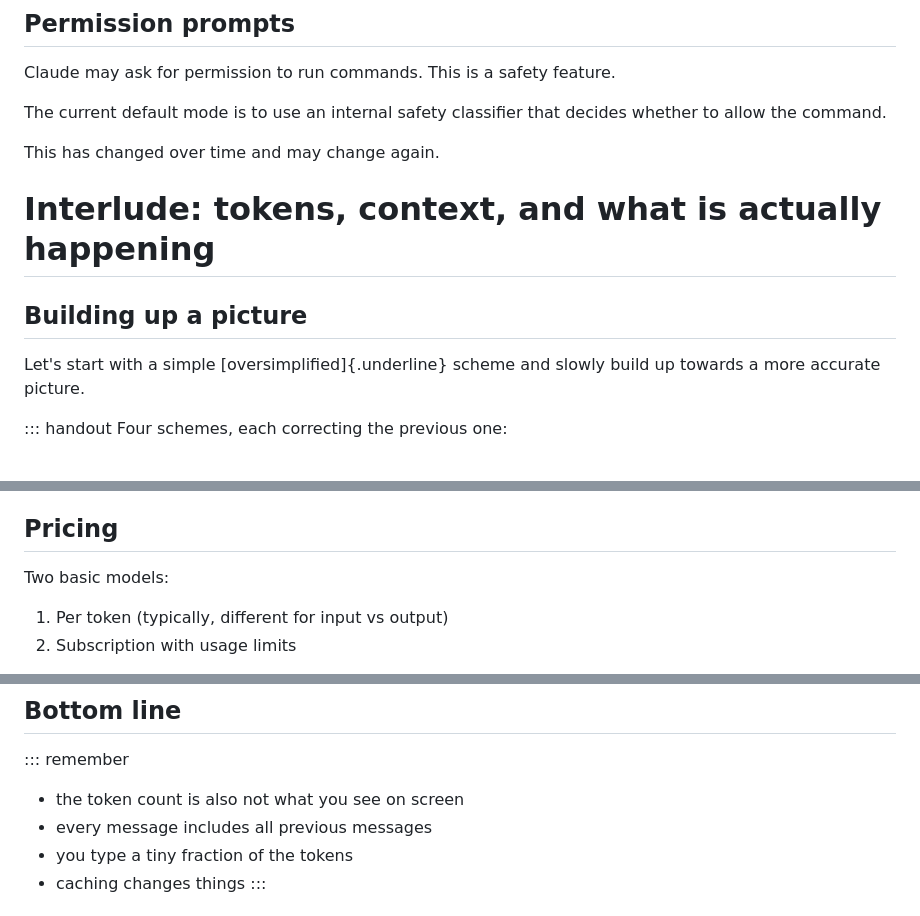
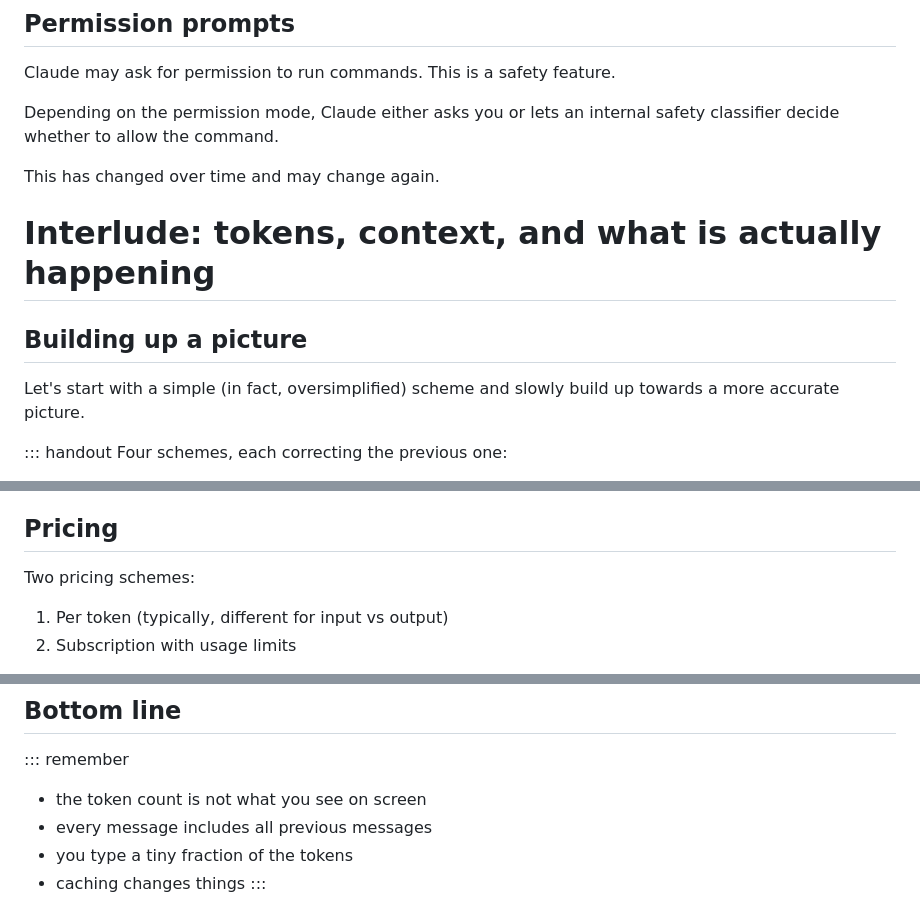
Before and after one commit to luispedro/vibe-workshops, a Markdown page: 1__intro/intro-to-coding-agents.md, 3 parts joined by grey strips. Drawn GitHub-style.

Commit message:
ENH clarify wording on four intro slides
- "simple (in fact, oversimplified)" instead of an underline that did not
  read as a correction
- drop a dangling "also" from the Bottom line
- permission prompts: the classifier depends on the mode, it is not the
  default for everyone
- "pricing schemes", not "models", in a talk about LLMs

Co-Authored-By: Claude Opus 5.5 <noreply@anthropic.com>

```diff
--- a/1__intro/intro-to-coding-agents.md
+++ b/1__intro/intro-to-coding-agents.md
@@ -211,7 +211,8 @@ If Claude does not commit to main, you can ask it to do so:
 
 Claude may ask for permission to run commands. This is a safety feature.
 
-The current default mode is to use an internal safety classifier that decides whether to allow the command.
+Depending on the permission mode, Claude either asks you or lets an internal
+safety classifier decide whether to allow the command.
 
 This has changed over time and may change again.
 
@@ -219,7 +220,7 @@ This has changed over time and may change again.
 
 ## Building up a picture
 
-Let's start with a simple [oversimplified]{.underline} scheme and slowly build up
+Let's start with a simple (in fact, oversimplified) scheme and slowly build up
 towards a more accurate picture.
 
 ::: handout
@@ -270,7 +271,7 @@ every single turn.
 
 ## Pricing
 
-Two basic models:
+Two pricing schemes:
 
 1. Per token (typically, different for input vs output)
 2. Subscription with usage limits
@@ -382,7 +383,7 @@ finally deciding to output user-visible tokens.
 ## Bottom line
 
 ::: remember
-- the token count is also not what you see on screen
+- the token count is not what you see on screen
 - every message includes all previous messages
 - you type a tiny fraction of the tokens
 - caching changes things
```
